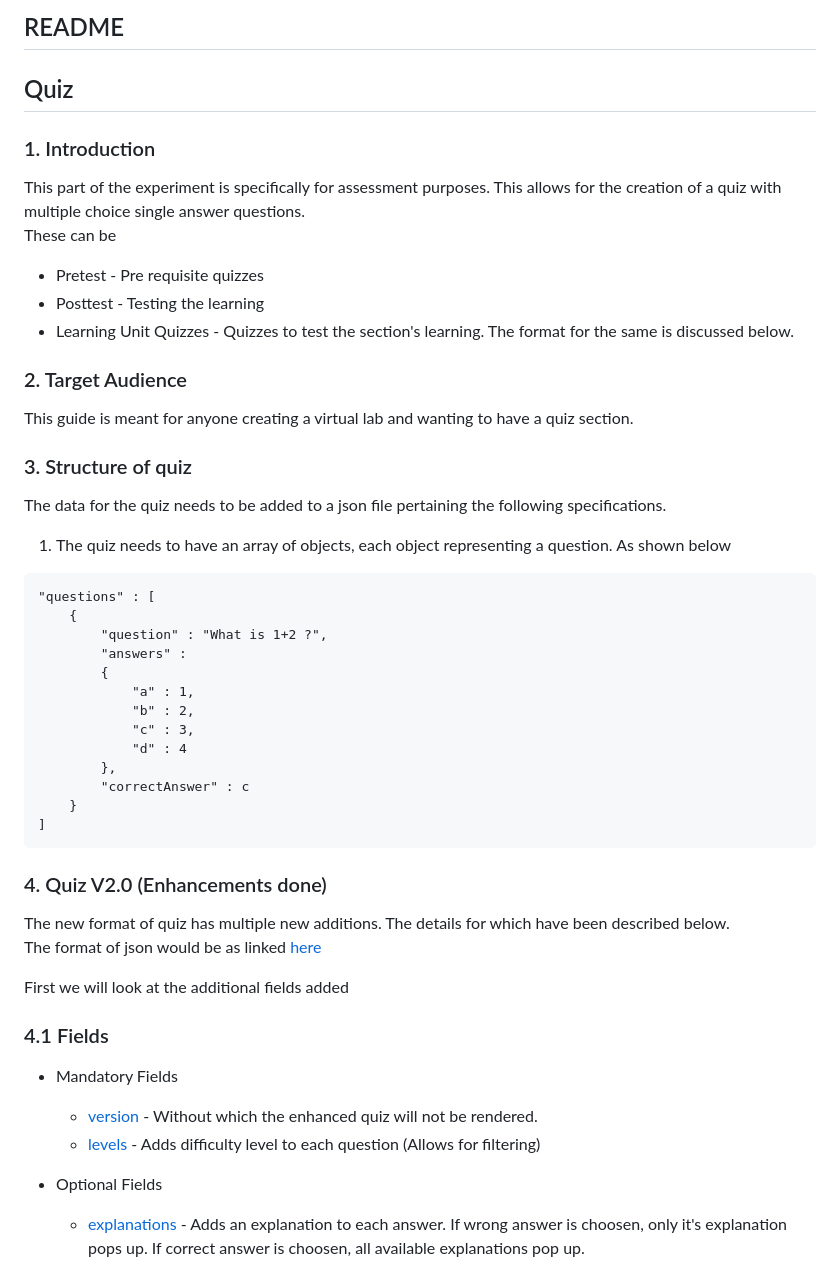
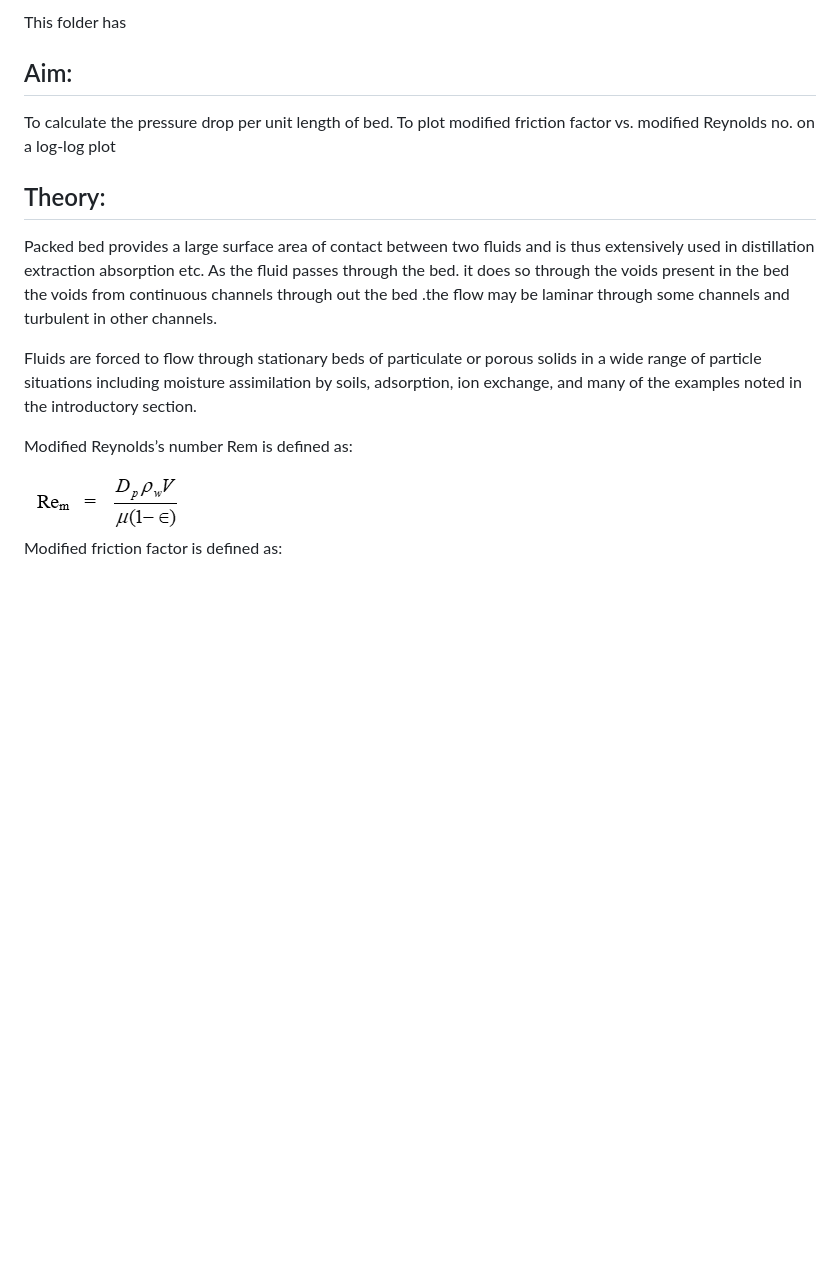
Before and after one commit to thakuratul2/To-find-out-the-pressure-drop-when-a-fluid-is-flowing-through-a-packed-bed, a Markdown page: experiment/README.md, the part around the change printed below. GitHub-like rendering; pictures changed too: experiment/images/pic1.png (added); blank space fills up the shorter version.

````diff
--- a/experiment/README.md
+++ b/experiment/README.md
@@ -1,46 +1,16 @@
-## README
+This folder has
 
-## Quiz
-### 1. Introduction
-This part of the experiment is specifically for assessment purposes. This allows for the creation of a quiz with multiple choice single answer questions.
-These can be
-* Pretest - Pre requisite quizzes
-* Posttest - Testing the learning
-* Learning Unit Quizzes - Quizzes to test the section's learning.
-The format for the same is discussed below.
+## Aim:
+To calculate the pressure drop per unit length of bed. To plot modified friction factor vs. modified Reynolds no. on a log-log plot
 
-### 2. Target Audience
-This guide is meant for anyone creating a virtual lab and wanting to have a quiz section.
+## Theory:
+Packed bed provides a large surface area of contact between two fluids and is thus extensively used in distillation extraction absorption etc. As the fluid passes through the bed. it does so through the voids present in the bed the voids from continuous channels through out the bed .the flow may be laminar through some channels and turbulent in other channels.
 
-### 3. Structure of quiz
-The data for the quiz needs to be added to a json file pertaining the following specifications.
-1. The quiz needs to have an array of objects, each object representing a question. As shown below
-```
-"questions" : [
-    {
-        "question" : "What is 1+2 ?",
-        "answers" :
-        {
-            "a" : 1,
-            "b" : 2,
-            "c" : 3,
-            "d" : 4
-        },
-        "correctAnswer" : c
-    }
-]
-```
-### 4. Quiz V2.0 (Enhancements done)
-The new format of quiz has multiple new additions. The details for which have been described below.
-The format of json would be as linked [here](./pretest.json)
+Fluids are forced to flow through stationary beds of particulate or porous solids in a wide range of particle situations including moisture assimilation by soils, adsorption, ion exchange, and many of the examples noted in the introductory section.
 
-First we will look at the additional fields added
+Modified Reynolds’s number Rem is defined as:
 
-### 4.1 Fields
-* Mandatory Fields
-    * [version](#42-version) - Without which the enhanced quiz will not be rendered.
-    * [levels](#44-levels) -  Adds difficulty level to each question (Allows for filtering)
+<img src="./images/pic1.png" />
 
-* Optional Fields
-    * [explanations](#43-explanations) - Adds an explanation to each answer. If wrong answer is choosen, only it's explanation pops up.  If correct answer is choosen, all available explanations pop up.
+Modified friction factor is defined as:
 
````
Also changed, not shown: other parts of experiment/README.md (+3 -139 lines), experiment/contributors.md (deleted, +0 -11 lines), experiment/images/pic-3.png (added), experiment/images/pic2.png (added), experiment/images/pic4.png (added), experiment/images/pic5.png (added).
